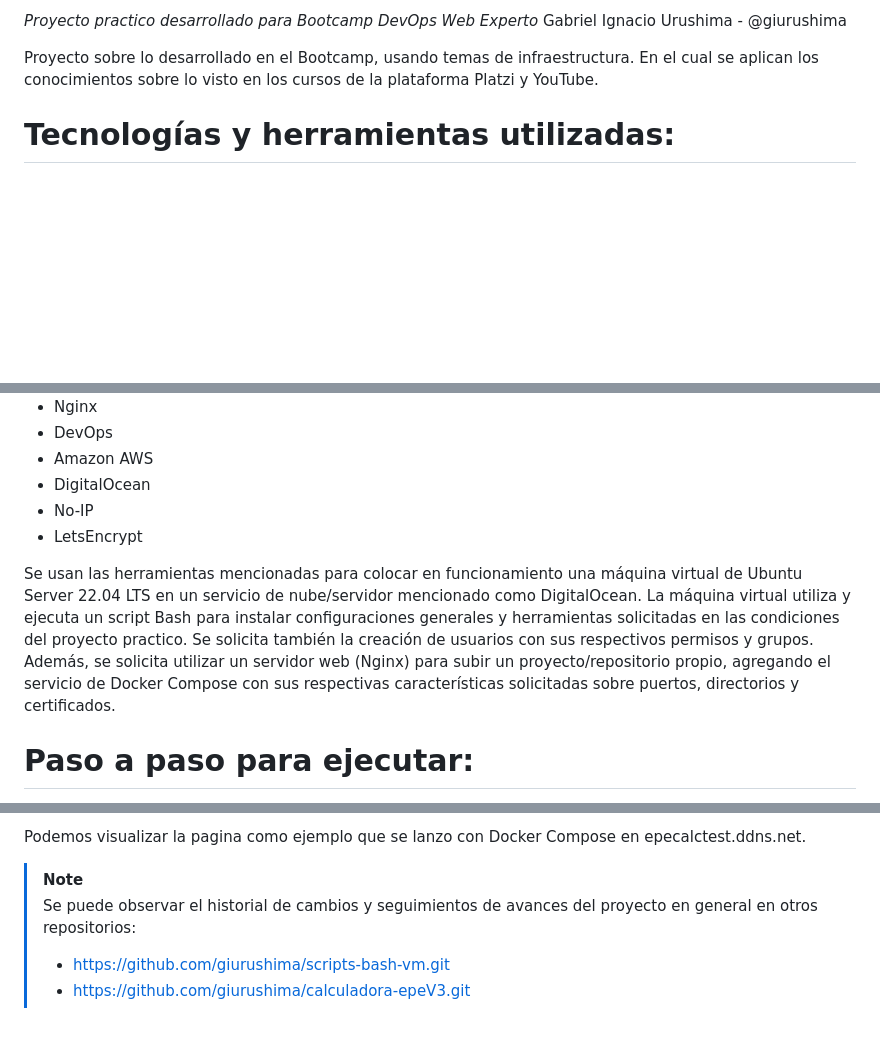
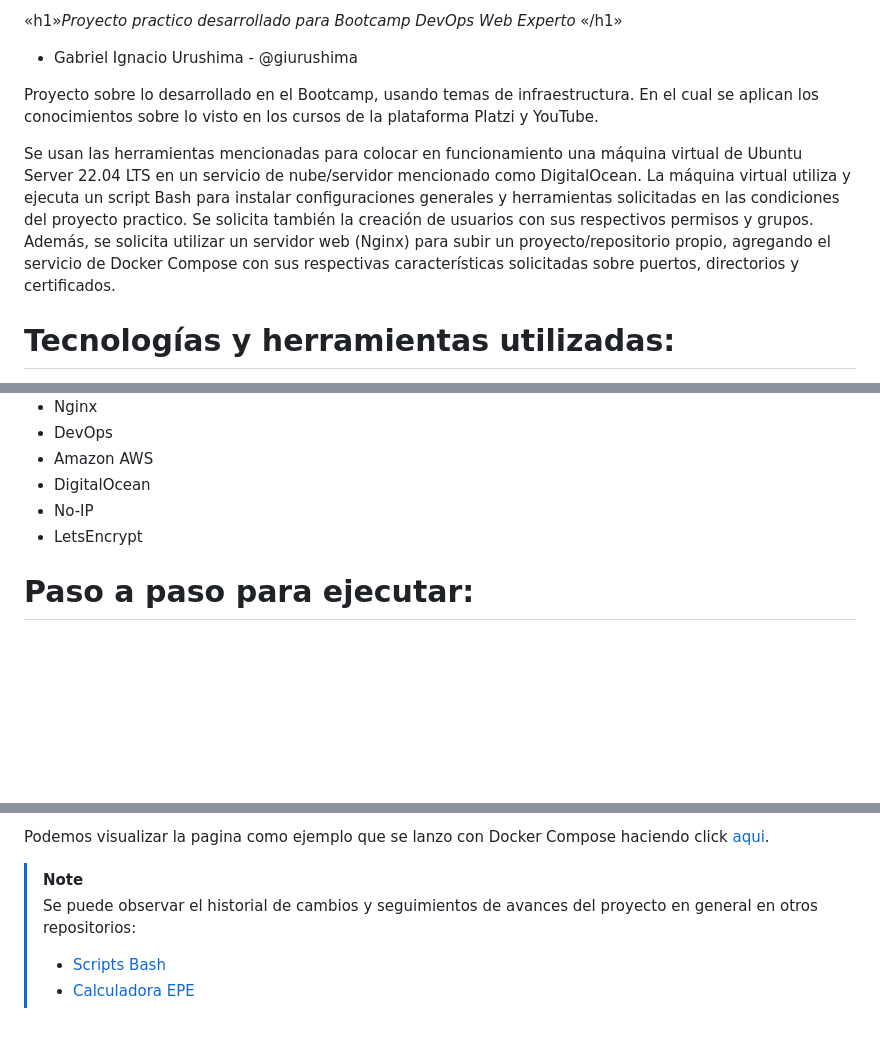
Before and after one commit to giurushima/compose-ubuntu-app, a Markdown page: README.md, 3 parts joined by grey strips. Drawn GitHub-style; blank space fills up the shorter version.

```diff
--- a/README.md
+++ b/README.md
@@ -1,7 +1,9 @@
-<em>Proyecto practico desarrollado para Bootcamp DevOps Web Experto </em>
-Gabriel Ignacio Urushima - @giurushima
+«h1»<em>Proyecto practico desarrollado para Bootcamp DevOps Web Experto </em>«/h1»
+- Gabriel Ignacio Urushima - @giurushima
 
 Proyecto sobre lo desarrollado en el Bootcamp, usando temas de infraestructura. En el cual se aplican los conocimientos sobre lo visto en los cursos de la plataforma Platzi y YouTube.
+
+Se usan las herramientas mencionadas para colocar en funcionamiento una máquina virtual de Ubuntu Server 22.04 LTS en un servicio de nube/servidor mencionado como DigitalOcean. La máquina virtual utiliza y ejecuta un script Bash para instalar configuraciones generales y herramientas solicitadas en las condiciones del proyecto practico. Se solicita también la creación de usuarios con sus respectivos permisos y grupos. Además, se solicita utilizar un servidor web (Nginx) para subir un proyecto/repositorio propio, agregando el servicio de Docker Compose con sus respectivas características solicitadas sobre puertos, directorios y certificados.
 
 # Tecnologías y herramientas utilizadas:
 - GIT
@@ -17,6 +19,4 @@ Proyecto sobre lo desarrollado en el Bootcamp, usando temas de infraestructura.
 - No-IP
 - LetsEncrypt
 
-Se usan las herramientas mencionadas para colocar en funcionamiento una máquina virtual de Ubuntu Server 22.04 LTS en un servicio de nube/servidor mencionado como DigitalOcean. La máquina virtual utiliza y ejecuta un script Bash para instalar configuraciones generales y herramientas solicitadas en las condiciones del proyecto practico. Se solicita también la creación de usuarios con sus respectivos permisos y grupos. Además, se solicita utilizar un servidor web (Nginx) para subir un proyecto/repositorio propio, agregando el servicio de Docker Compose con sus respectivas características solicitadas sobre puertos, directorios y certificados.
-
 # Paso a paso para ejecutar:
@@ -35,8 +35,8 @@ Se usan las herramientas mencionadas para colocar en funcionamiento una máquina
 13. Utilizar Nginx configurado para puerto 80 y con redireccion para 443 con certificados LetsEncrypt.
 
-Podemos visualizar la pagina como ejemplo que se lanzo con Docker Compose en epecalctest.ddns.net.
+Podemos visualizar la pagina como ejemplo que se lanzo con Docker Compose haciendo click [aqui](https://epecalctest.ddns.net/).
 
 > [!NOTE]
 > Se puede observar el historial de cambios y seguimientos de avances del proyecto en general en otros repositorios:
-> - https://github.com/giurushima/scripts-bash-vm.git
-> - https://github.com/giurushima/calculadora-epeV3.git
+> - [Scripts Bash](https://github.com/giurushima/scripts-bash-vm)
+> - [Calculadora EPE](https://github.com/giurushima/calculadora-epeV3)
```
Also changed, not shown: other parts of README.md (+4 -4 lines).
